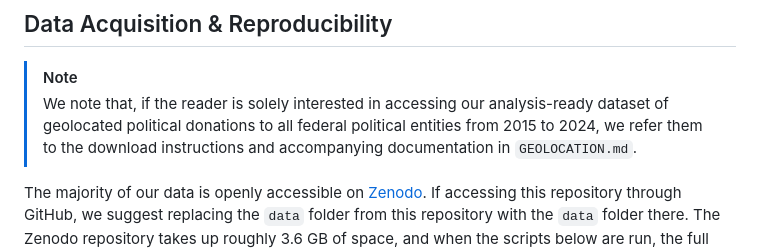
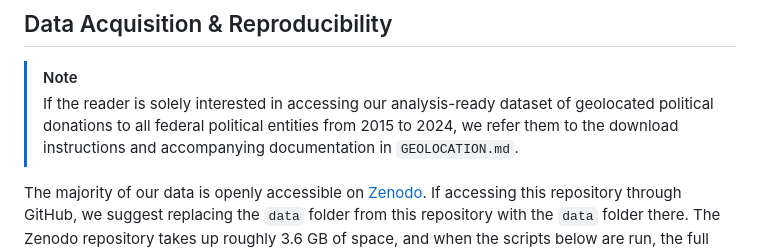
Before and after one commit to lepasserin/geolocating-political-donations, a Markdown page: README.md, the part around the change. Drawn GitHub-style.

Commit message:
Fix formatting in README regarding dataset access

```diff
--- a/README.md
+++ b/README.md
@@ -32,7 +32,7 @@ All files under `paper` and `scripts` are available in this repository. However,
 ## Data Acquisition & Reproducibility
 
 > [!NOTE]
-> We note that, if the reader is solely interested in accessing our analysis-ready dataset of geolocated political donations to all federal political entities from 2015 to 2024, we refer them to the download instructions and accompanying documentation in `GEOLOCATION.md`.
+> If the reader is solely interested in accessing our analysis-ready dataset of geolocated political donations to all federal political entities from 2015 to 2024, we refer them to the download instructions and accompanying documentation in `GEOLOCATION.md`.
 
 
 The majority of our data is openly accessible on [Zenodo](https://zenodo.org/records/21781460). If accessing this repository through GitHub, we suggest replacing the `data` folder from this repository with the `data` folder there. The Zenodo repository takes up roughly 3.6 GB of space, and when the scripts below are run, the full repository takes up roughly 6.3 GB of space. Optionally, the following raw files may be deleted immedately after download to save space, as they are not strictly necessary to reproduce the analysis (rendered redundant by their cleaned versions):
```
